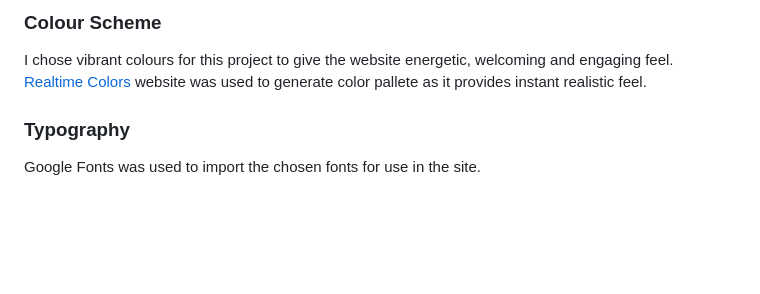
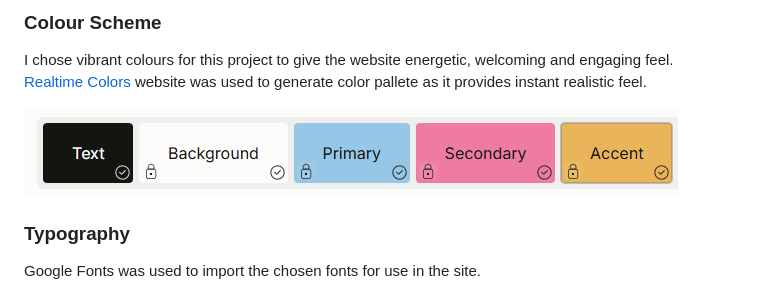
Before and after one commit to code-with-angela/englishwebsite, a Markdown page: README.md, the part around the change. Rendered like a GitHub page; pictures changed too: documentation/colour-palette.png (added); blank space fills up the shorter version.

```diff
--- a/README.md
+++ b/README.md
@@ -61,6 +61,8 @@ View deployed site: [English with Angela](#)
 ### Colour Scheme
 I chose vibrant colours for this project to give the website energetic, welcoming and engaging feel.\
 [Realtime Colors](https://www.realtimecolors.com/?colors=131610-FCFCFB-96c7e7-ee7ca2-eab55a&fonts=Poppins-Nunito%20Sans) website was used to generate color pallete as it provides instant realistic feel.
+
+![Colour palette](/documentation/colour-palette.png)
 
 ### Typography
 Google Fonts was used to import the chosen fonts for use in the site.
```
Also changed, not shown: 2 other files.
